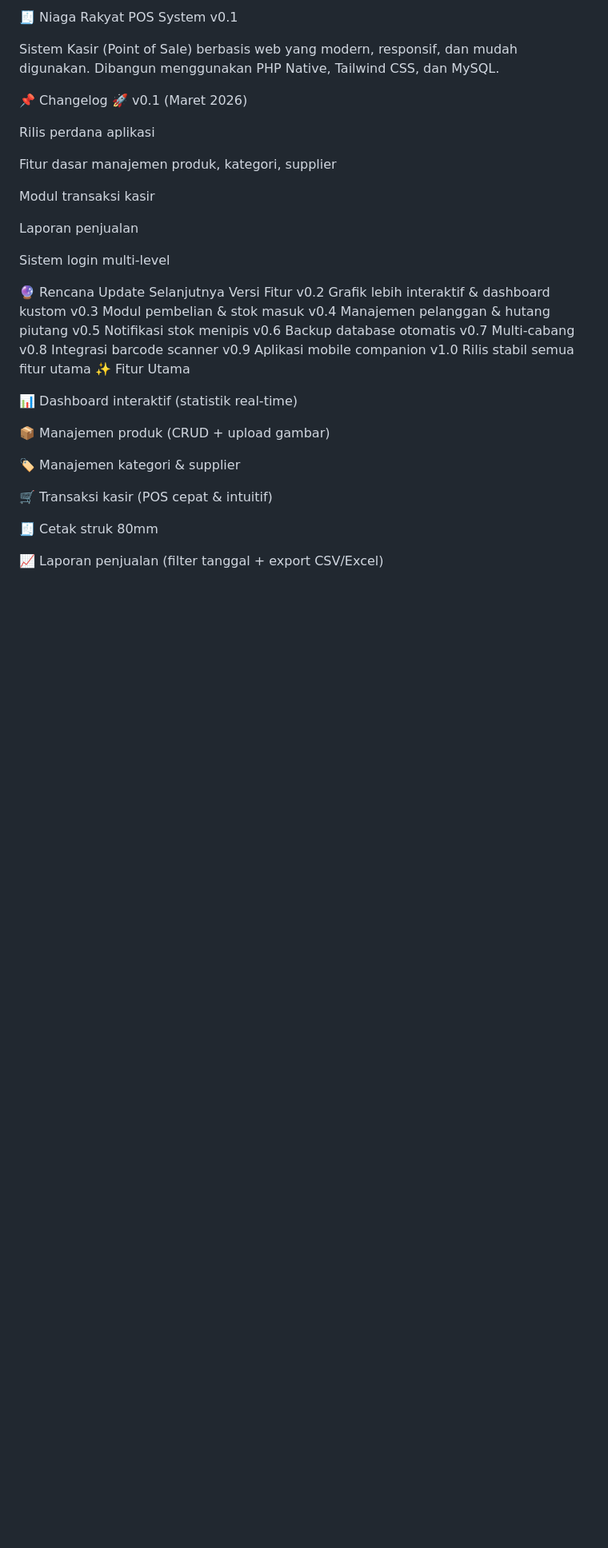
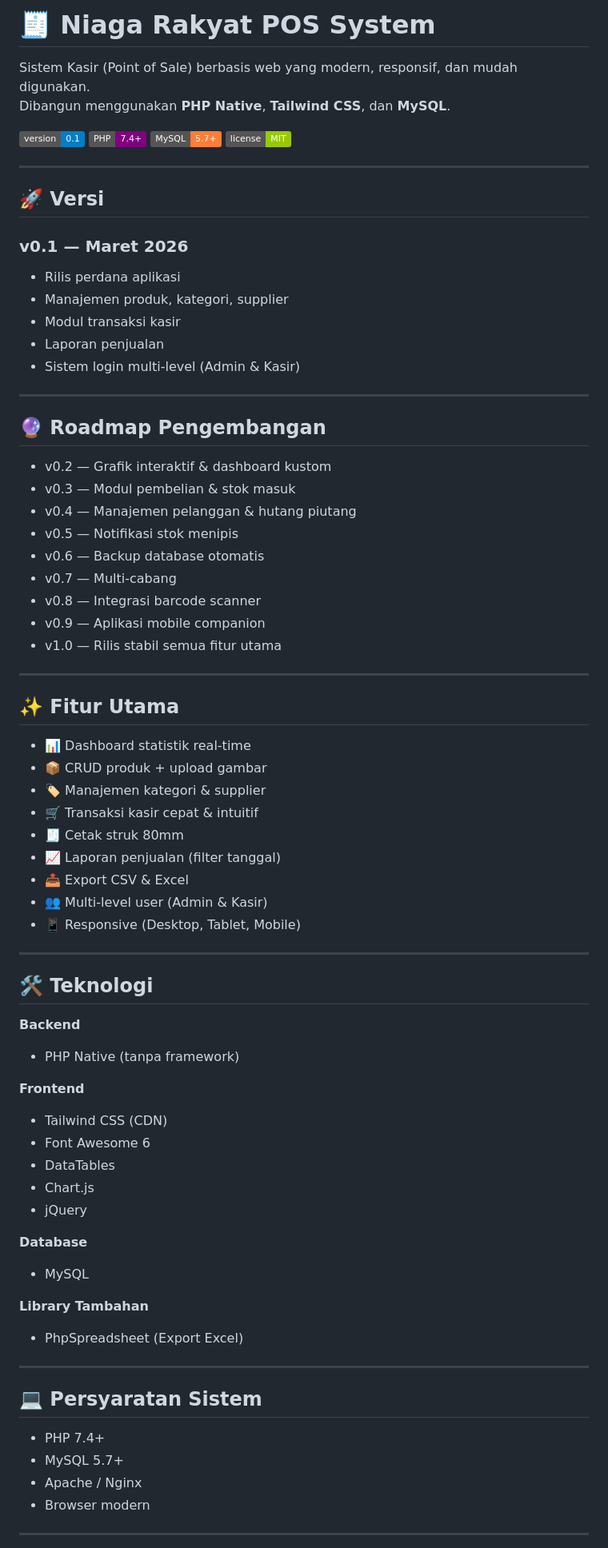
Before and after one commit to jlynt-mrco/Niaga-Rakyat, a Markdown page: Niaga-Rakyat/README.md, the part around one of its changes. Shown at 80% size. Rendered like a GitHub page; badges without logos; blank space fills up the shorter version.

```diff
--- a/Niaga-Rakyat/README.md
+++ b/Niaga-Rakyat/README.md
@@ -1,50 +1,80 @@
-🧾 Niaga Rakyat POS System v0.1
+# 🧾 Niaga Rakyat POS System
 
 Sistem Kasir (Point of Sale) berbasis web yang modern, responsif, dan mudah digunakan.
-Dibangun menggunakan PHP Native, Tailwind CSS, dan MySQL.
+Dibangun menggunakan **PHP Native**, **Tailwind CSS**, dan **MySQL**.
 
+![Version](https://img.shields.io/badge/version-0.1-blue)
+![PHP](https://img.shields.io/badge/PHP-7.4+-purple)
+![MySQL](https://img.shields.io/badge/MySQL-5.7+-orange)
+![License](https://img.shields.io/badge/license-MIT-green)
 
+---
 
+## 🚀 Versi
 
+### v0.1 — Maret 2026
+- Rilis perdana aplikasi
+- Manajemen produk, kategori, supplier
+- Modul transaksi kasir
+- Laporan penjualan
+- Sistem login multi-level (Admin & Kasir)
 
+---
 
+## 🔮 Roadmap Pengembangan
 
+- v0.2 — Grafik interaktif & dashboard kustom
+- v0.3 — Modul pembelian & stok masuk
+- v0.4 — Manajemen pelanggan & hutang piutang
+- v0.5 — Notifikasi stok menipis
+- v0.6 — Backup database otomatis
+- v0.7 — Multi-cabang
+- v0.8 — Integrasi barcode scanner
+- v0.9 — Aplikasi mobile companion
+- v1.0 — Rilis stabil semua fitur utama
 
-📌 Changelog
-🚀 v0.1 (Maret 2026)
+---
 
-Rilis perdana aplikasi
+## ✨ Fitur Utama
 
-Fitur dasar manajemen produk, kategori, supplier
+- 📊 Dashboard statistik real-time
+- 📦 CRUD produk + upload gambar
+- 🏷️ Manajemen kategori & supplier
+- 🛒 Transaksi kasir cepat & intuitif
+- 🧾 Cetak struk 80mm
+- 📈 Laporan penjualan (filter tanggal)
+- 📤 Export CSV & Excel
+- 👥 Multi-level user (Admin & Kasir)
+- 📱 Responsive (Desktop, Tablet, Mobile)
 
-Modul transaksi kasir
+---
 
-Laporan penjualan
+## 🛠️ Teknologi
 
-Sistem login multi-level
+**Backend**
+- PHP Native (tanpa framework)
 
-🔮 Rencana Update Selanjutnya
-Versi	Fitur
-v0.2	Grafik lebih interaktif & dashboard kustom
-v0.3	Modul pembelian & stok masuk
-v0.4	Manajemen pelanggan & hutang piutang
-v0.5	Notifikasi stok menipis
-v0.6	Backup database otomatis
-v0.7	Multi-cabang
-v0.8	Integrasi barcode scanner
-v0.9	Aplikasi mobile companion
-v1.0	Rilis stabil semua fitur utama
-✨ Fitur Utama
+**Frontend**
+- Tailwind CSS (CDN)
+- Font Awesome 6
+- DataTables
+- Chart.js
+- jQuery
 
-📊 Dashboard interaktif (statistik real-time)
+**Database**
+- MySQL
 
-📦 Manajemen produk (CRUD + upload gambar)
+**Library Tambahan**
+- PhpSpreadsheet (Export Excel)
 
-🏷️ Manajemen kategori & supplier
+---
 
-🛒 Transaksi kasir (POS cepat & intuitif)
+## 💻 Persyaratan Sistem
 
-🧾 Cetak struk 80mm
+- PHP 7.4+
+- MySQL 5.7+
+- Apache / Nginx
+- Browser modern
 
-📈 Laporan penjualan (filter tanggal + export CSV/Excel)
+---
 
```
Also changed, not shown: other parts of Niaga-Rakyat/README.md (+101 -124 lines).
